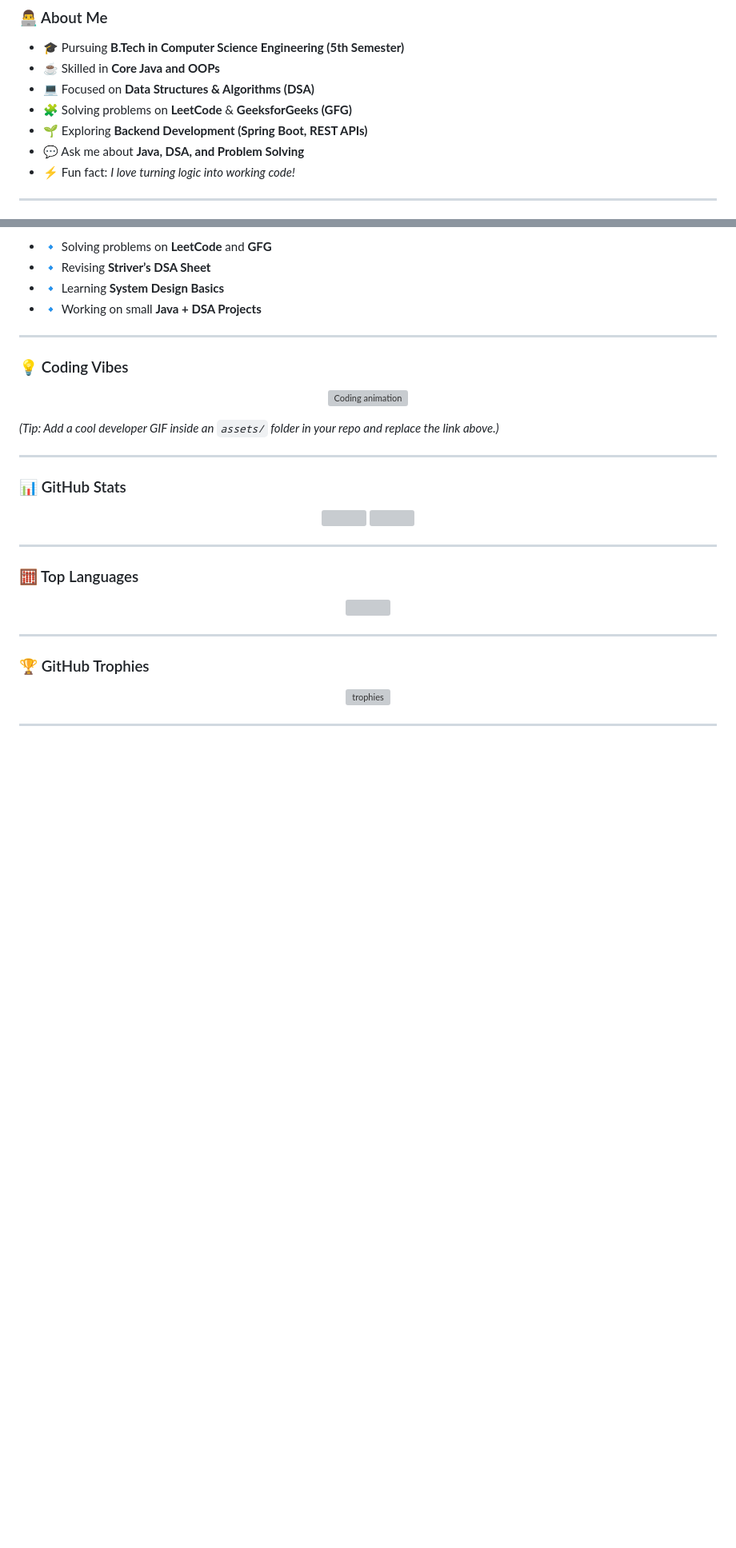
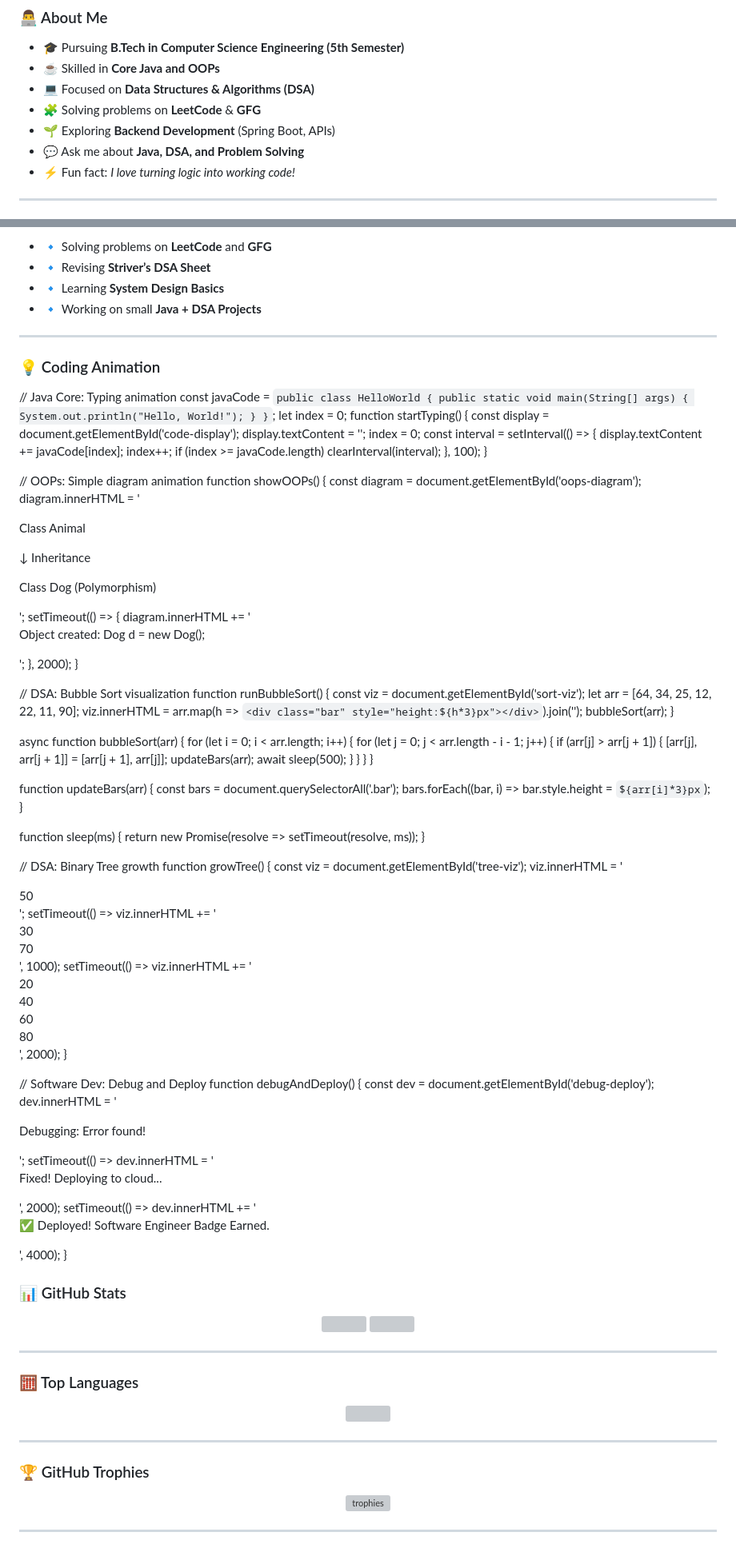
Before and after one commit to rochak0001/rochak0001, a Markdown page: README.md, 2 parts joined by grey strips. Shown: that part at 80% size. Rendered like a GitHub page; blank space fills up the shorter version; grey boxes are pictures that could not be loaded.

```diff
--- a/README.md
+++ b/README.md
@@ -16,8 +12,8 @@
 - 🎓 Pursuing **B.Tech in Computer Science Engineering (5th Semester)**
 - ☕ Skilled in **Core Java and OOPs**
 - 💻 Focused on **Data Structures & Algorithms (DSA)**
-- 🧩 Solving problems on **LeetCode** & **GeeksforGeeks (GFG)**
-- 🌱 Exploring **Backend Development (Spring Boot, REST APIs)**
+- 🧩 Solving problems on **LeetCode** & **GFG**
+- 🌱 Exploring **Backend Development** (Spring Boot, APIs)
 - 💬 Ask me about **Java, DSA, and Problem Solving**
 - ⚡ Fun fact: *I love turning logic into working code!*
 
@@ -49,15 +45,76 @@
 
 ---
 
-### 💡 Coding Vibes
+### 💡 Coding Animation
+// Java Core: Typing animation
+const javaCode = `public class HelloWorld {
+    public static void main(String[] args) {
+        System.out.println("Hello, World!");
+    }
+}`;
+let index = 0;
+function startTyping() {
+    const display = document.getElementById('code-display');
+    display.textContent = '';
+    index = 0;
+    const interval = setInterval(() => {
+        display.textContent += javaCode[index];
+        index++;
+        if (index >= javaCode.length) clearInterval(interval);
+    }, 100);
+}
 
-<p align="center">
-  <img src="https://raw.githubusercontent.com/rochak0001/rochak0001/main/assets/coding.gif" alt="Coding animation" width="500"/>
-</p>
+// OOPs: Simple diagram animation
+function showOOPs() {
+    const diagram = document.getElementById('oops-diagram');
+    diagram.innerHTML = '<p>Class Animal</p><p>↓ Inheritance</p><p>Class Dog (Polymorphism)</p>';
+    setTimeout(() => {
+        diagram.innerHTML += '<p>Object created: Dog d = new Dog();</p>';
+    }, 2000);
+}
 
-*(Tip: Add a cool developer GIF inside an `assets/` folder in your repo and replace the link above.)*
+// DSA: Bubble Sort visualization
+function runBubbleSort() {
+    const viz = document.getElementById('sort-viz');
+    let arr = [64, 34, 25, 12, 22, 11, 90];
+    viz.innerHTML = arr.map(h => `<div class="bar" style="height:${h*3}px"></div>`).join('');
+    bubbleSort(arr);
+}
 
----
+async function bubbleSort(arr) {
+    for (let i = 0; i < arr.length; i++) {
+        for (let j = 0; j < arr.length - i - 1; j++) {
+            if (arr[j] > arr[j + 1]) {
+                [arr[j], arr[j + 1]] = [arr[j + 1], arr[j]];
+                updateBars(arr);
+                await sleep(500);
+            }
+        }
+    }
+}
+
+function updateBars(arr) {
+    const bars = document.querySelectorAll('.bar');
+    bars.forEach((bar, i) => bar.style.height = `${arr[i]*3}px`);
+}
+
+function sleep(ms) { return new Promise(resolve => setTimeout(resolve, ms)); }
+
+// DSA: Binary Tree growth
+function growTree() {
+    const viz = document.getElementById('tree-viz');
+    viz.innerHTML = '<div class="node">50</div>';
+    setTimeout(() => viz.innerHTML += '<div class="node">30</div><div class="node">70</div>', 1000);
+    setTimeout(() => viz.innerHTML += '<div class="node">20</div><div class="node">40</div><div class="node">60</div><div class="node">80</div>', 2000);
+}
+
+// Software Dev: Debug and Deploy
+function debugAndDeploy() {
+    const dev = document.getElementById('debug-deploy');
+    dev.innerHTML = '<p>Debugging: Error found!</p>';
+    setTimeout(() => dev.innerHTML = '<p>Fixed! Deploying to cloud...</p>', 2000);
+    setTimeout(() => dev.innerHTML += '<p>✅ Deployed! Software Engineer Badge Earned.</p>', 4000);
+}
 
 ### 📊 GitHub Stats
 
```
Also changed, not shown: other parts of README.md (+0 -21 lines).
